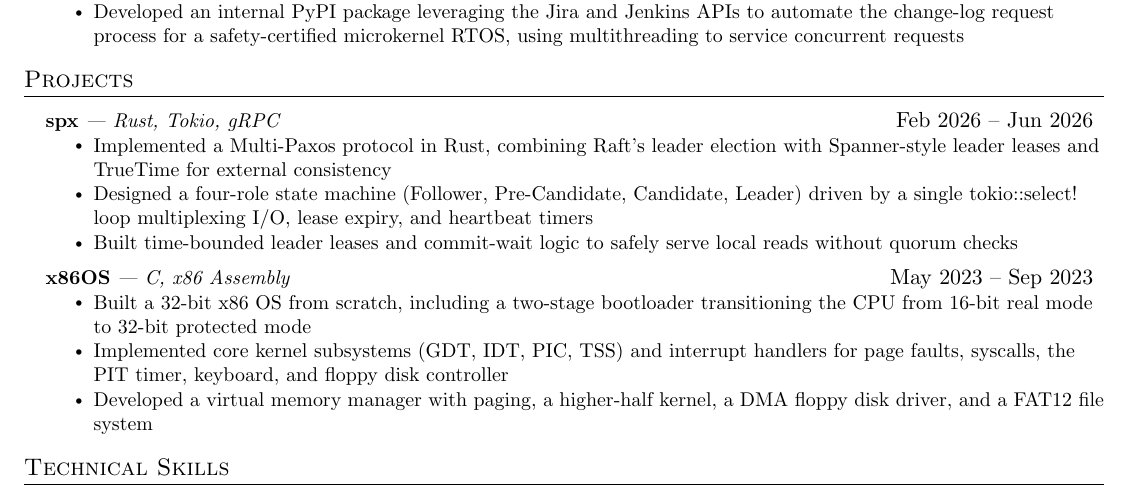
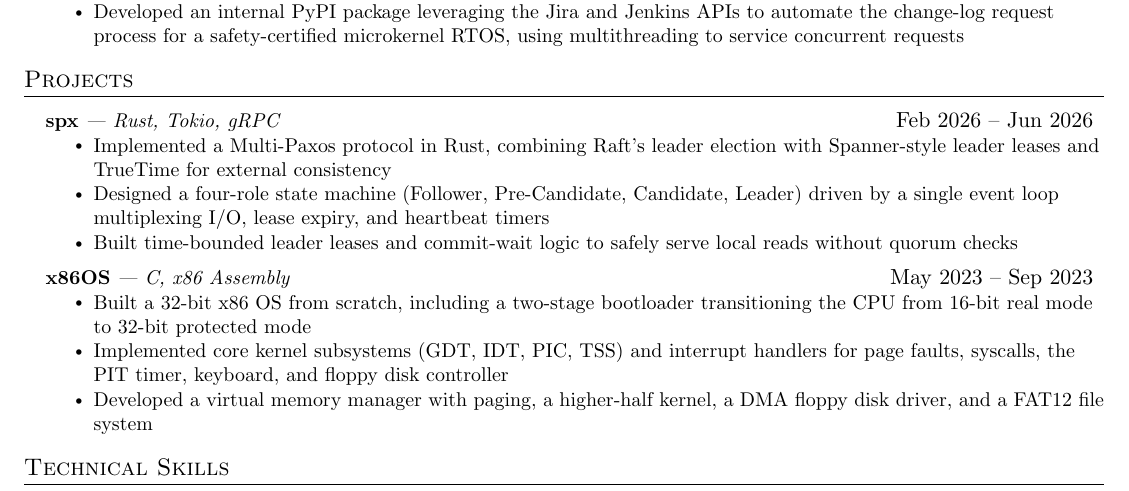
Before and after one commit to R-Fan9/Resume, a LaTeX CV (resume.tex): part of the page, cut so that both start at the same text. Compiled offline with pdfLaTeX.

Commit message:
Simplify spx event loop bullet wording
Drop the tokio::select! implementation detail from the state machine
bullet, keeping the higher-level "single event loop multiplexing"
description.

Co-Authored-By: Claude Sonnet 5 <noreply@anthropic.com>
AI-Model: claude-sonnet-5
AI-Lines-Added: 1
AI-Lines-Deleted: 1
Git-AI-Version: 1.7.2

```diff
--- a/resume.tex
+++ b/resume.tex
@@ -160,7 +160,7 @@
           {\textbf{\href{https://github.com/R-Fan9/spx}{spx}} \emph{| Rust, Tokio, gRPC}}{Feb 2026 -- Jun 2026}
           \resumeItemListStart
             \resumeItem{Implemented a Multi-Paxos protocol in Rust, combining Raft's leader election with Spanner-style leader leases and TrueTime for external consistency}
-            \resumeItem{Designed a four-role state machine (Follower, Pre-Candidate, Candidate, Leader) driven by a single tokio::select! loop multiplexing I/O, lease expiry, and heartbeat timers}
+            \resumeItem{Designed a four-role state machine (Follower, Pre-Candidate, Candidate, Leader) driven by a single event loop multiplexing I/O, lease expiry, and heartbeat timers}
             \resumeItem{Built time-bounded leader leases and commit-wait logic to safely serve local reads without quorum checks}
           \resumeItemListEnd
 
```
Also changed, not shown: resume.pdf.
